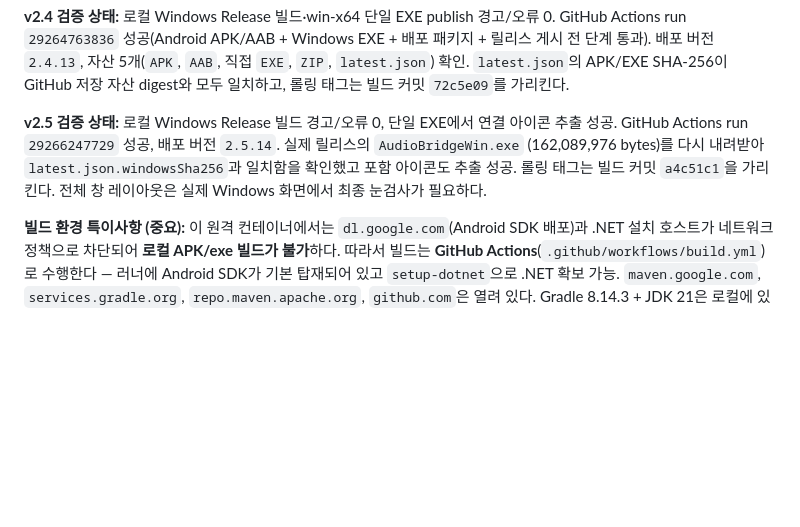
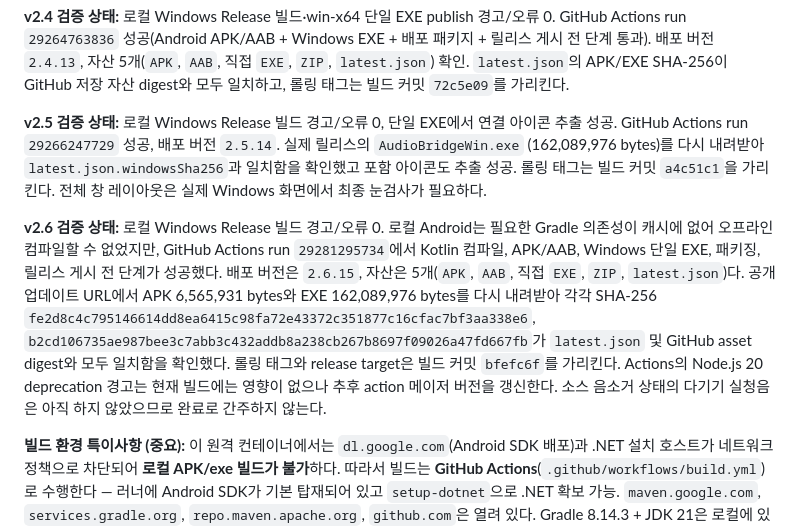
Before and after one commit to jykim5215/-, a Markdown page: audiobridge/HANDOFF.md, the part around the change. Rendered like a GitHub page; blank space fills up the shorter version.

Commit message:
문서: v2.6 릴리스 검증 기록 [skip ci]

```diff
--- a/audiobridge/HANDOFF.md
+++ b/audiobridge/HANDOFF.md
@@ -193,6 +193,16 @@ GitHub Actions run `29266247729` 성공, 배포 버전 `2.5.14`. 실제 릴리
 (162,089,976 bytes)를 다시 내려받아 `latest.json.windowsSha256`과 일치함을 확인했고 포함 아이콘도 추출
 성공. 롤링 태그는 빌드 커밋 `a4c51c1`을 가리킨다. 전체 창 레이아웃은 실제 Windows 화면에서 최종 눈검사가 필요하다.
 
+**v2.6 검증 상태:** 로컬 Windows Release 빌드 경고/오류 0. 로컬 Android는 필요한 Gradle 의존성이
+캐시에 없어 오프라인 컴파일할 수 없었지만, GitHub Actions run `29281295734`에서 Kotlin 컴파일,
+APK/AAB, Windows 단일 EXE, 패키징, 릴리스 게시 전 단계가 성공했다. 배포 버전은 `2.6.15`, 자산은
+5개(`APK`, `AAB`, 직접 `EXE`, `ZIP`, `latest.json`)다. 공개 업데이트 URL에서 APK 6,565,931 bytes와
+EXE 162,089,976 bytes를 다시 내려받아 각각 SHA-256 `fe2d8c4c795146614dd8ea6415c98fa72e43372c351877c16cfac7bf3aa338e6`,
+`b2cd106735ae987bee3c7abb3c432addb8a238cb267b8697f09026a47fd667fb`가 `latest.json` 및 GitHub asset
+digest와 모두 일치함을 확인했다. 롤링 태그와 release target은 빌드 커밋 `bfefc6f`를 가리킨다.
+Actions의 Node.js 20 deprecation 경고는 현재 빌드에는 영향이 없으나 추후 action 메이저 버전을 갱신한다.
+소스 음소거 상태의 다기기 실청음은 아직 하지 않았으므로 완료로 간주하지 않는다.
+
 **빌드 환경 특이사항 (중요):** 이 원격 컨테이너에서는 `dl.google.com`(Android SDK 배포)과
 .NET 설치 호스트가 네트워크 정책으로 차단되어 **로컬 APK/exe 빌드가 불가**하다.
 따라서 빌드는 **GitHub Actions**(`.github/workflows/build.yml`)로 수행한다 —
```
